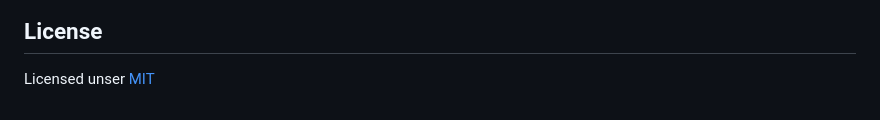
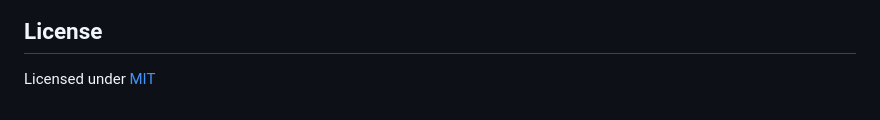
Before and after one commit to mzyy94/bluebookmark, a Markdown page: README.md, the part around one of its changes. Drawn GitHub-style.

```diff
--- a/README.md
+++ b/README.md
@@ -269,4 +271,4 @@ sequenceDiagram
 
 ## License
 
-Licensed unser [MIT](LICENSE)
+Licensed under [MIT](LICENSE)
```
Also changed, not shown: other parts of README.md (+15 -13 lines).
